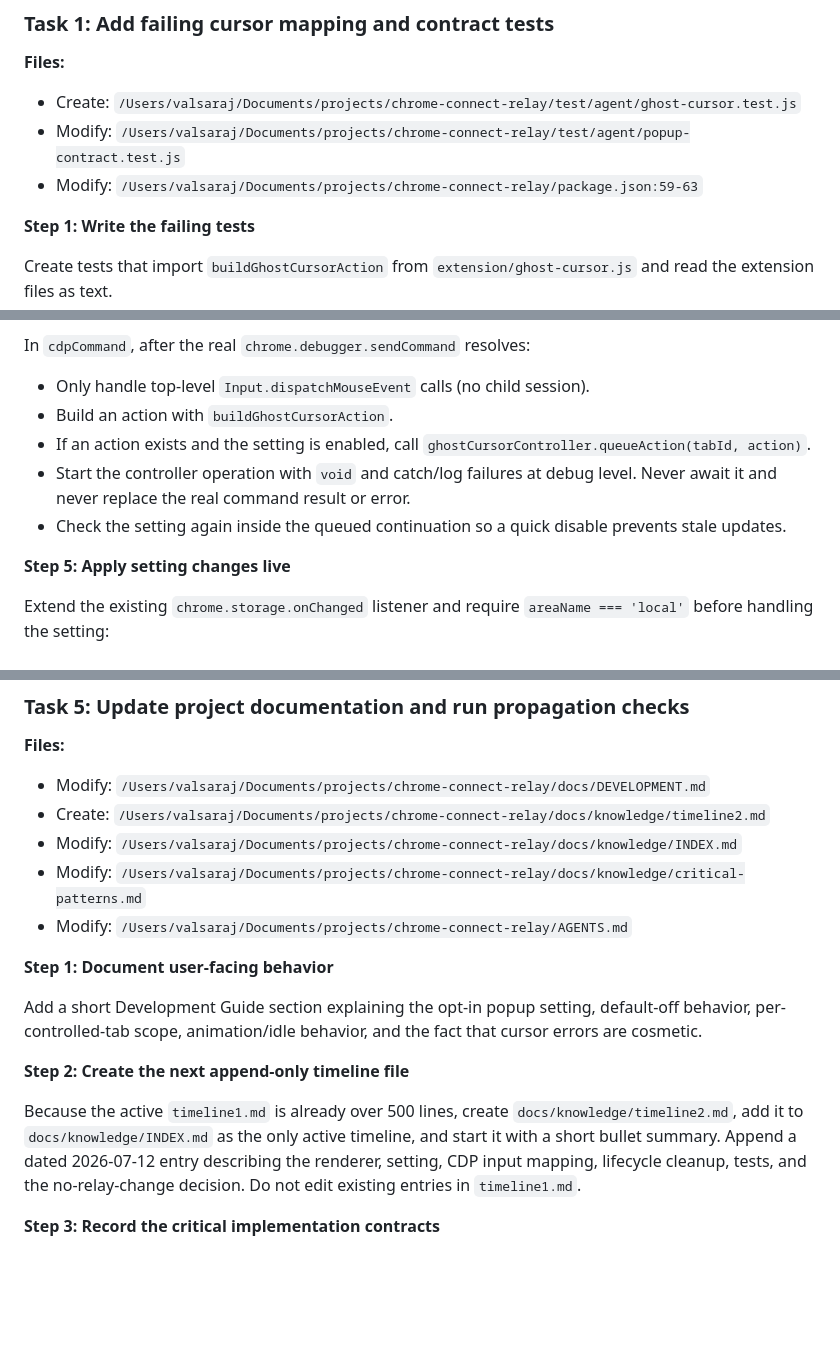
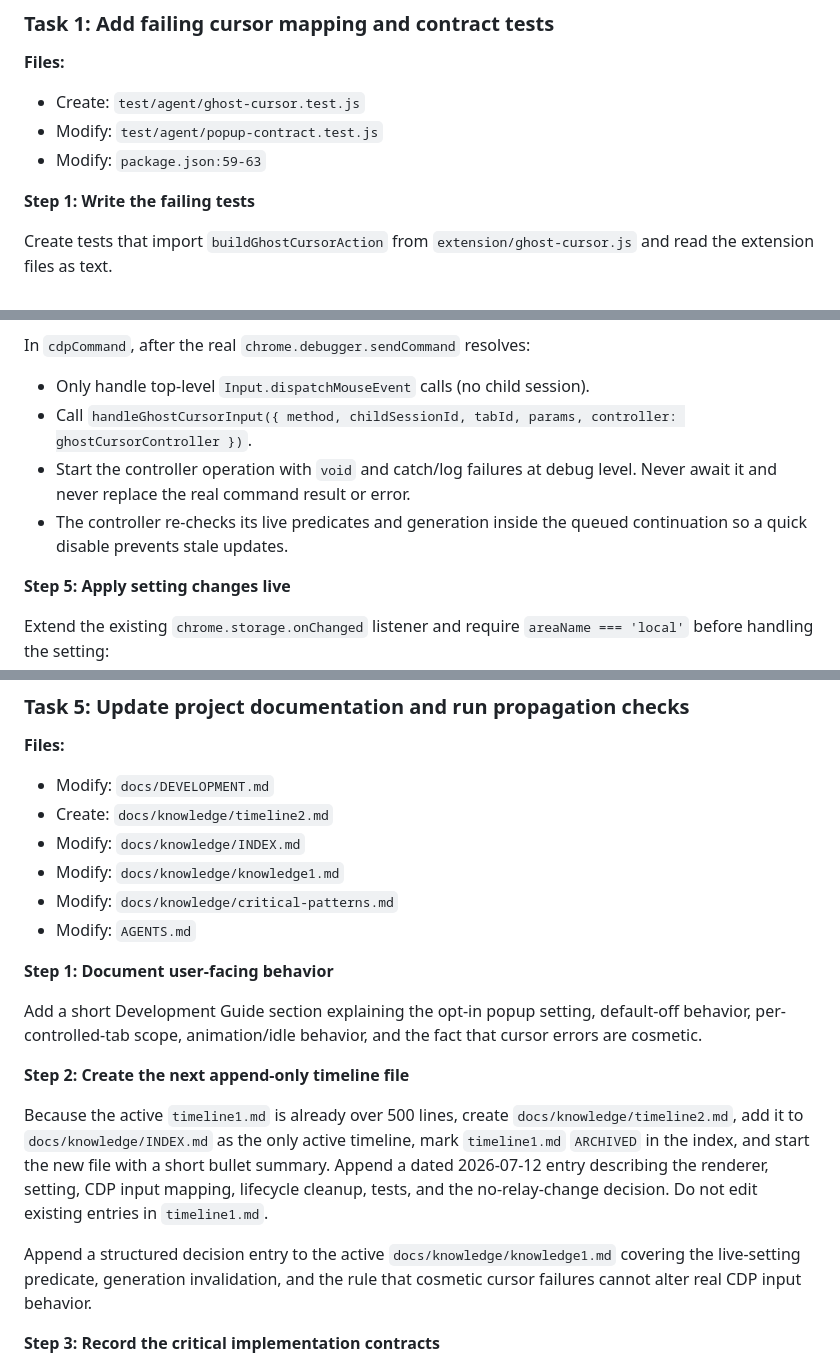
Before and after one commit to ivalsaraj/browserforce, a Markdown page: docs/plans/2026-07-12-ghost-cursor.md, 3 parts joined by grey strips. GitHub-like rendering; blank space fills up the shorter version.

```diff
--- a/docs/plans/2026-07-12-ghost-cursor.md
+++ b/docs/plans/2026-07-12-ghost-cursor.md
@@ -13,9 +13,9 @@
 ### Task 1: Add failing cursor mapping and contract tests
 
 **Files:**
-- Create: `/Users/valsaraj/Documents/projects/chrome-connect-relay/test/agent/ghost-cursor.test.js`
-- Modify: `/Users/valsaraj/Documents/projects/chrome-connect-relay/test/agent/popup-contract.test.js`
-- Modify: `/Users/valsaraj/Documents/projects/chrome-connect-relay/package.json:59-63`
+- Create: `test/agent/ghost-cursor.test.js`
+- Modify: `test/agent/popup-contract.test.js`
+- Modify: `package.json:59-63`
 
 **Step 1: Write the failing tests**
 
@@ -223,13 +250,12 @@ commands. Every controller entry point must remain best-effort and attach a
 In `cdpCommand`, after the real `chrome.debugger.sendCommand` resolves:
 
 - Only handle top-level `Input.dispatchMouseEvent` calls (no child session).
-- Build an action with `buildGhostCursorAction`.
-- If an action exists and the setting is enabled, call
-  `ghostCursorController.queueAction(tabId, action)`.
+- Call `handleGhostCursorInput({ method, childSessionId, tabId, params,
+  controller: ghostCursorController })`.
 - Start the controller operation with `void` and catch/log failures at debug
   level. Never await it and never replace the real command result or error.
-- Check the setting again inside the queued continuation so a quick disable
-  prevents stale updates.
+- The controller re-checks its live predicates and generation inside the
+  queued continuation so a quick disable prevents stale updates.
 
 **Step 5: Apply setting changes live**
 
@@ -304,11 +330,12 @@ Expected: both suites pass.
 ### Task 5: Update project documentation and run propagation checks
 
 **Files:**
-- Modify: `/Users/valsaraj/Documents/projects/chrome-connect-relay/docs/DEVELOPMENT.md`
-- Create: `/Users/valsaraj/Documents/projects/chrome-connect-relay/docs/knowledge/timeline2.md`
-- Modify: `/Users/valsaraj/Documents/projects/chrome-connect-relay/docs/knowledge/INDEX.md`
-- Modify: `/Users/valsaraj/Documents/projects/chrome-connect-relay/docs/knowledge/critical-patterns.md`
-- Modify: `/Users/valsaraj/Documents/projects/chrome-connect-relay/AGENTS.md`
+- Modify: `docs/DEVELOPMENT.md`
+- Create: `docs/knowledge/timeline2.md`
+- Modify: `docs/knowledge/INDEX.md`
+- Modify: `docs/knowledge/knowledge1.md`
+- Modify: `docs/knowledge/critical-patterns.md`
+- Modify: `AGENTS.md`
 
 **Step 1: Document user-facing behavior**
 
@@ -320,10 +347,15 @@ the fact that cursor errors are cosmetic.
 
 Because the active `timeline1.md` is already over 500 lines, create
 `docs/knowledge/timeline2.md`, add it to `docs/knowledge/INDEX.md` as the only
-active timeline, and start it with a short bullet summary. Append a dated
+active timeline, mark `timeline1.md` `ARCHIVED` in the index, and start the new
+file with a short bullet summary. Append a dated
 2026-07-12 entry describing the renderer, setting, CDP input mapping, lifecycle
 cleanup, tests, and the no-relay-change decision. Do not edit existing entries
 in `timeline1.md`.
+
+Append a structured decision entry to the active `docs/knowledge/knowledge1.md`
+covering the live-setting predicate, generation invalidation, and the rule that
+cosmetic cursor failures cannot alter real CDP input behavior.
 
 **Step 3: Record the critical implementation contracts**
 
```
Also changed, not shown: other parts of docs/plans/2026-07-12-ghost-cursor.md (+40 -13 lines).
